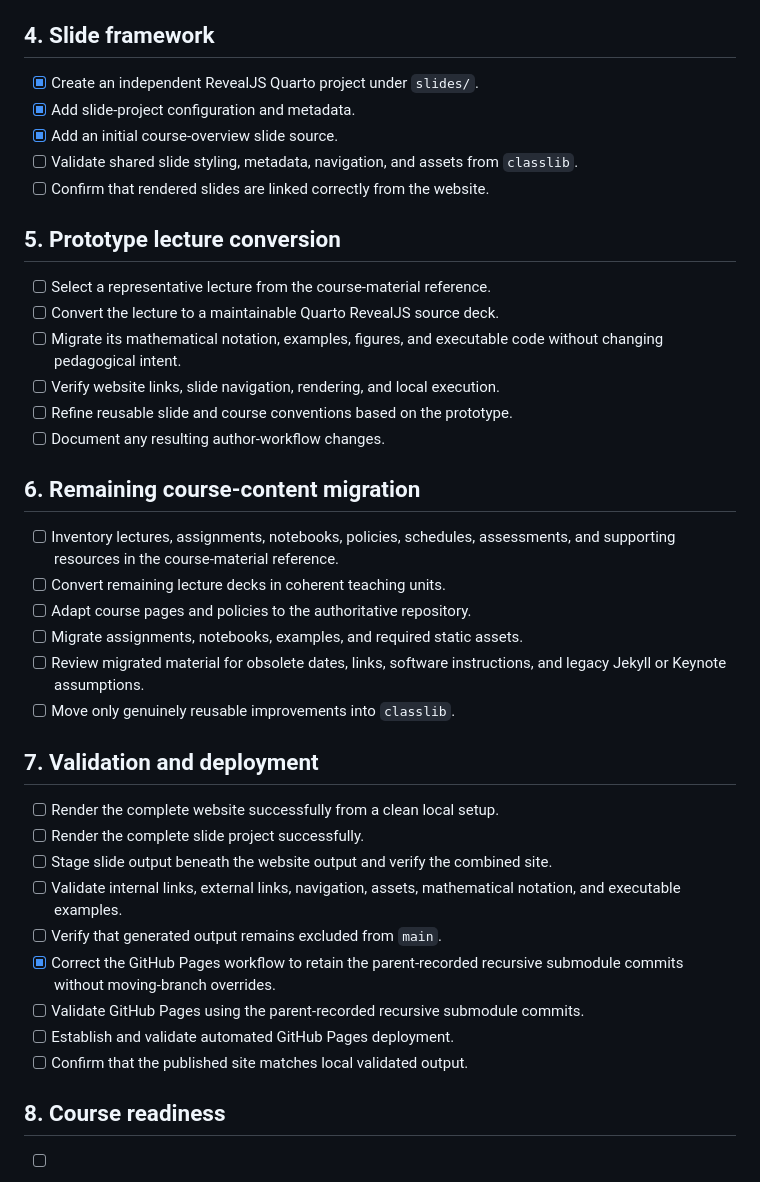
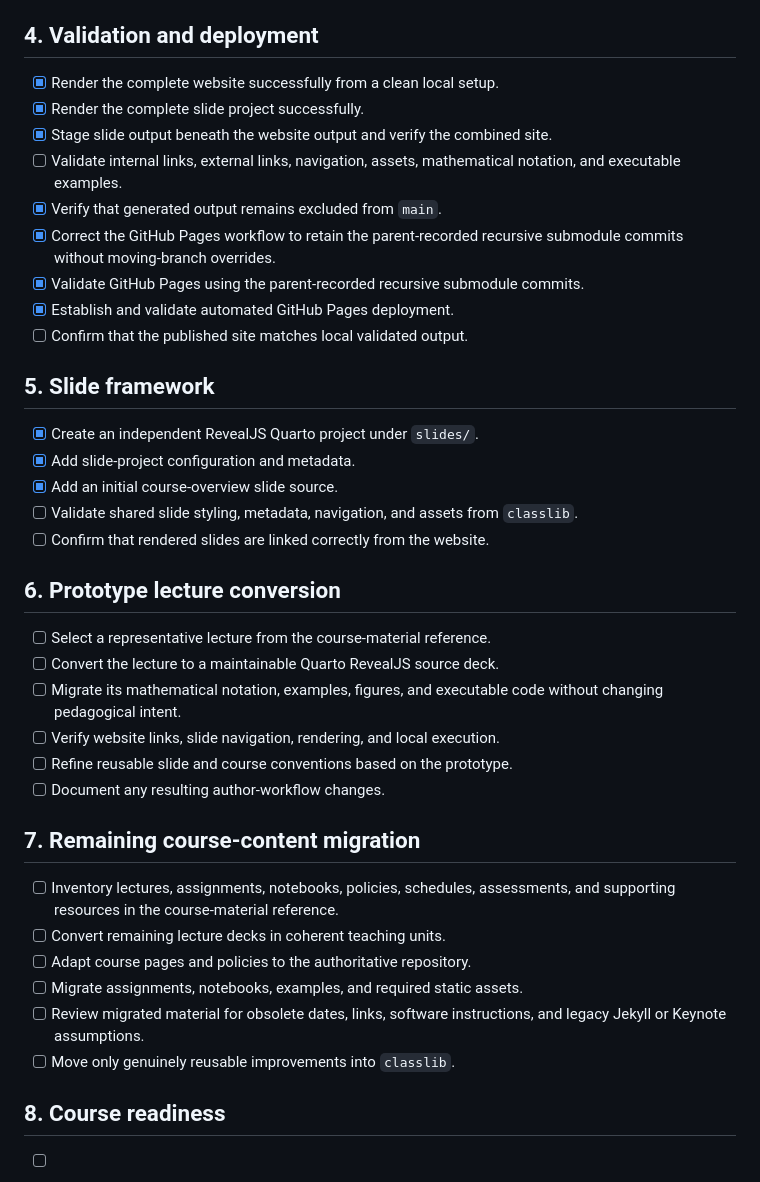
Before and after one commit to fjhickernell/MATH565Fall2026, a Markdown page: STATUS.md, the part around the change. Rendered like a GitHub page.

Commit message:
Reorder construction phases and record deployment progress

```diff
--- a/STATUS.md
+++ b/STATUS.md
@@ -118,7 +118,23 @@ appropriate phase rather than appended indiscriminately.
 - [ ] Confirm that shared website styling and resources are sourced from
   `classlib` where appropriate.
 
-## 4. Slide framework
+## 4. Validation and deployment
+
+- [x] Render the complete website successfully from a clean local setup.
+- [x] Render the complete slide project successfully.
+- [x] Stage slide output beneath the website output and verify the combined
+  site.
+- [ ] Validate internal links, external links, navigation, assets,
+  mathematical notation, and executable examples.
+- [x] Verify that generated output remains excluded from `main`.
+- [x] Correct the GitHub Pages workflow to retain the parent-recorded recursive
+  submodule commits without moving-branch overrides.
+- [x] Validate GitHub Pages using the parent-recorded recursive submodule
+  commits.
+- [x] Establish and validate automated GitHub Pages deployment.
+- [ ] Confirm that the published site matches local validated output.
+
+## 5. Slide framework
 
 - [x] Create an independent RevealJS Quarto project under `slides/`.
 - [x] Add slide-project configuration and metadata.
@@ -127,7 +143,7 @@ appropriate phase rather than appended indiscriminately.
   `classlib`.
 - [ ] Confirm that rendered slides are linked correctly from the website.
 
-## 5. Prototype lecture conversion
+## 6. Prototype lecture conversion
 
 - [ ] Select a representative lecture from the course-material reference.
 - [ ] Convert the lecture to a maintainable Quarto RevealJS source deck.
@@ -137,7 +153,7 @@ appropriate phase rather than appended indiscriminately.
 - [ ] Refine reusable slide and course conventions based on the prototype.
 - [ ] Document any resulting author-workflow changes.
 
-## 6. Remaining course-content migration
+## 7. Remaining course-content migration
 
 - [ ] Inventory lectures, assignments, notebooks, policies, schedules,
   assessments, and supporting resources in the course-material reference.
@@ -147,22 +163,6 @@ appropriate phase rather than appended indiscriminately.
 - [ ] Review migrated material for obsolete dates, links, software
   instructions, and legacy Jekyll or Keynote assumptions.
 - [ ] Move only genuinely reusable improvements into `classlib`.
-
-## 7. Validation and deployment
-
-- [ ] Render the complete website successfully from a clean local setup.
-- [ ] Render the complete slide project successfully.
-- [ ] Stage slide output beneath the website output and verify the combined
-  site.
-- [ ] Validate internal links, external links, navigation, assets,
-  mathematical notation, and executable examples.
-- [ ] Verify that generated output remains excluded from `main`.
-- [x] Correct the GitHub Pages workflow to retain the parent-recorded recursive
-  submodule commits without moving-branch overrides.
-- [ ] Validate GitHub Pages using the parent-recorded recursive submodule
-  commits.
-- [ ] Establish and validate automated GitHub Pages deployment.
-- [ ] Confirm that the published site matches local validated output.
 
 ## 8. Course readiness
 
```
